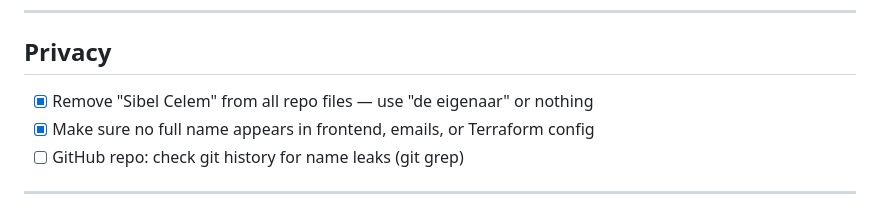
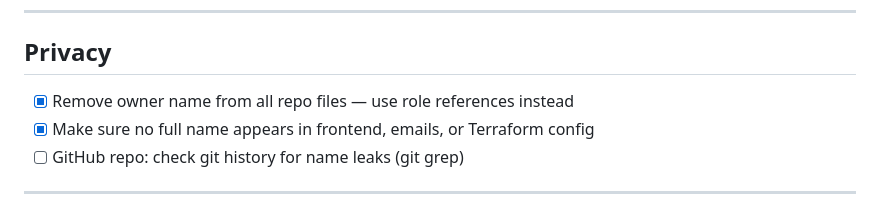
Before and after one commit to selimcelem/q-atelier, a Markdown page: TASKS.md, the part around the change. Drawn GitHub-style.

Commit message:
docs: add TASKS.md

```diff
--- a/TASKS.md
+++ b/TASKS.md
@@ -7,7 +7,7 @@ Legend: [ ] todo · [x] done · [~] in progress · [!] blocked
 ---
 
 ## Privacy
-- [x] Remove "Sibel Celem" from all repo files — use "de eigenaar" or nothing
+- [x] Remove owner name from all repo files — use role references instead
 - [x] Make sure no full name appears in frontend, emails, or Terraform config
 - [ ] GitHub repo: check git history for name leaks (git grep)
 
```
